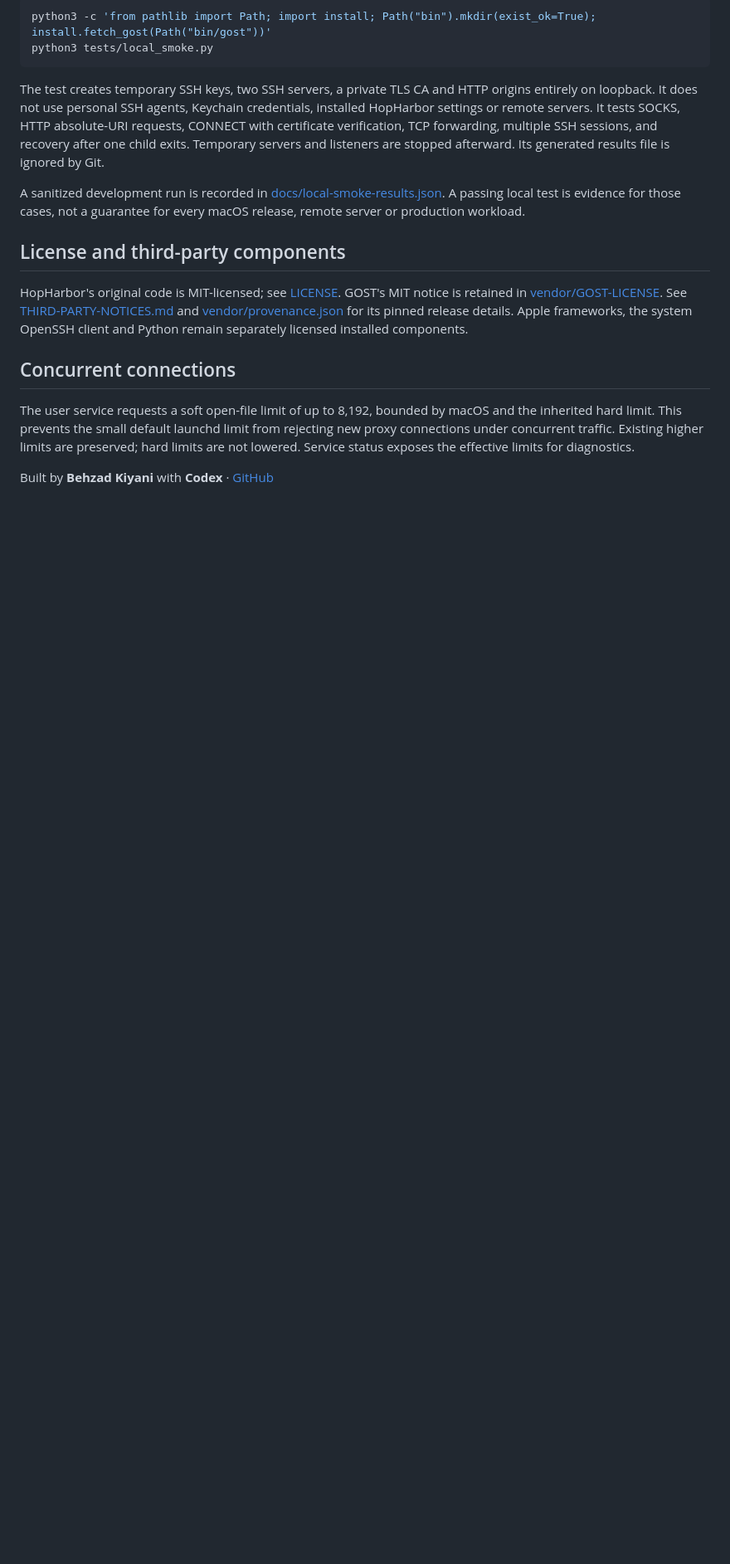
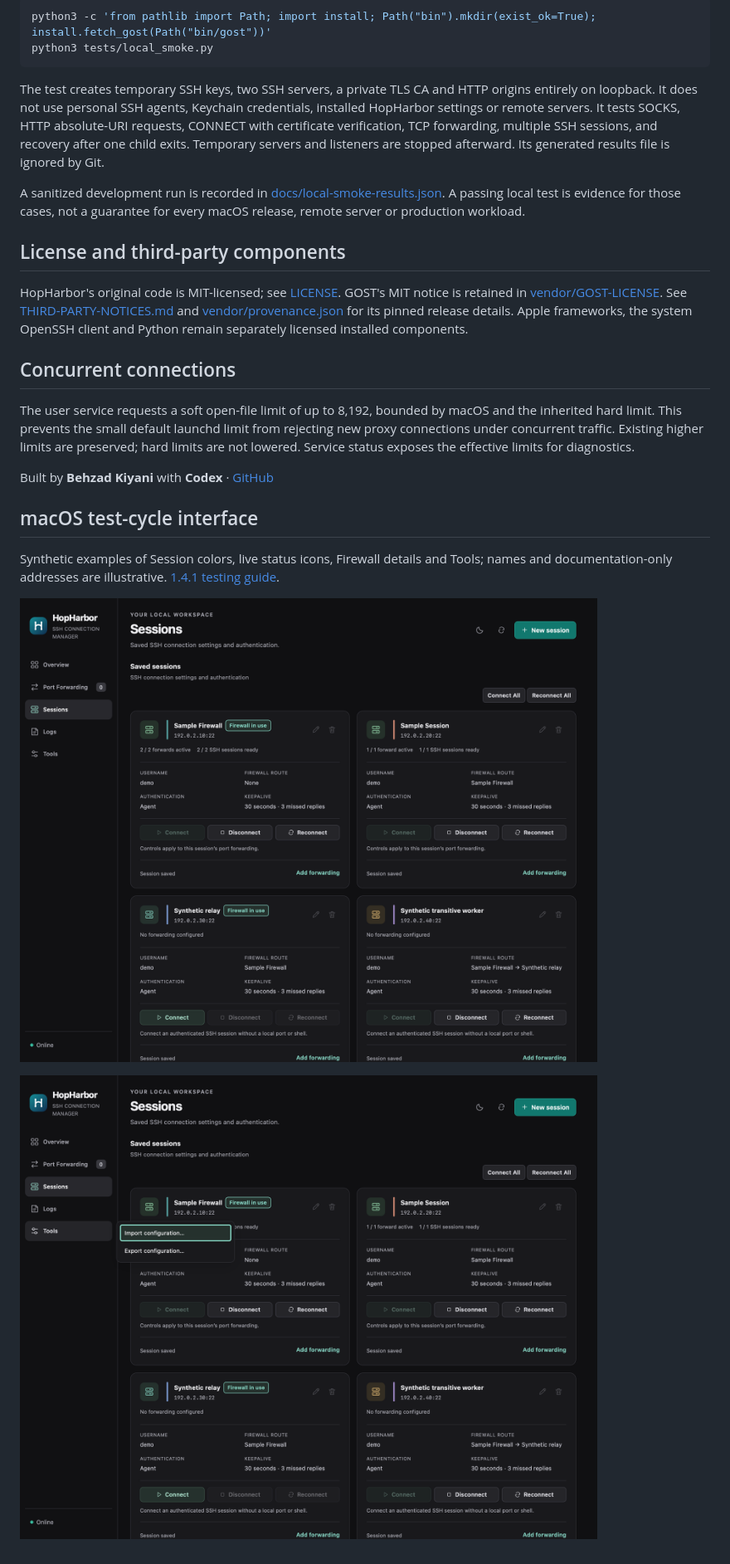
Before and after one commit to kiyanibehzad/HopHarbor, a Markdown page: README.md, the part around one of its changes. Shown at 83% size. Drawn GitHub-style; pictures changed too: docs/images/macos-1.4.1-sessions.png (added), docs/images/macos-1.4.1-tools.png (added); blank space fills up the shorter version.

```diff
--- a/README.md
+++ b/README.md
@@ -309,3 +309,11 @@ HopHarbor's original code is MIT-licensed; see [LICENSE](LICENSE). GOST's MIT no
 The user service requests a soft open-file limit of up to 8,192, bounded by macOS and the inherited hard limit. This prevents the small default launchd limit from rejecting new proxy connections under concurrent traffic. Existing higher limits are preserved; hard limits are not lowered. Service status exposes the effective limits for diagnostics.
 
 Built by **Behzad Kiyani** with **Codex** · [GitHub](https://github.com/kiyanibehzad/HopHarbor)
+
+## macOS test-cycle interface
+
+Synthetic examples of Session colors, live status icons, Firewall details and Tools; names and documentation-only addresses are illustrative. [1.4.1 testing guide](docs/macos-preview-1.4.1.md).
+
+![Synthetic Session cards](docs/images/macos-1.4.1-sessions.png)
+
+![Tools menu with synthetic data](docs/images/macos-1.4.1-tools.png)
```
Also changed, not shown: other parts of README.md (+1 -1 lines), README.fa.md (+9 -1 lines), docs/macos-preview-1.4.1.md (added, +47 -0 lines), docs/release-1.4.1.md (added, +20 -0 lines), 14 other files.
